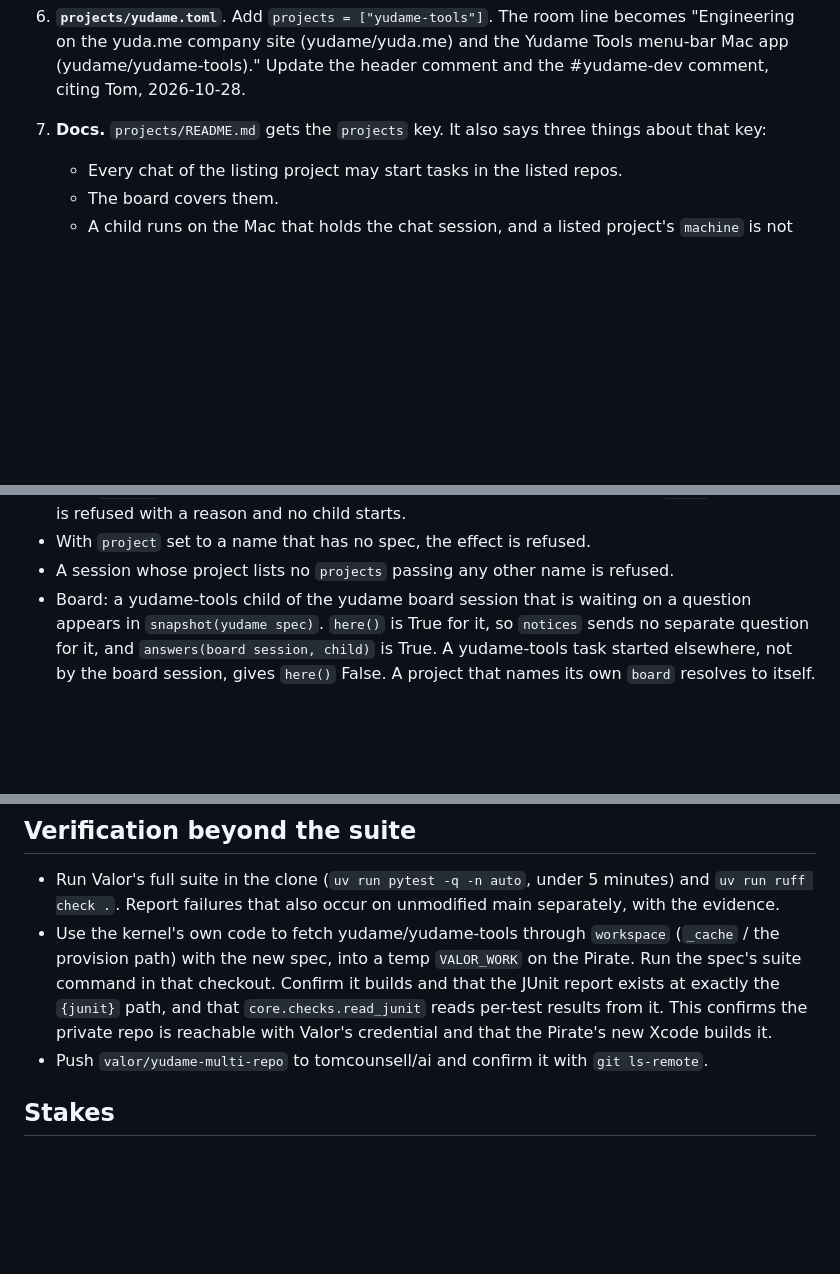
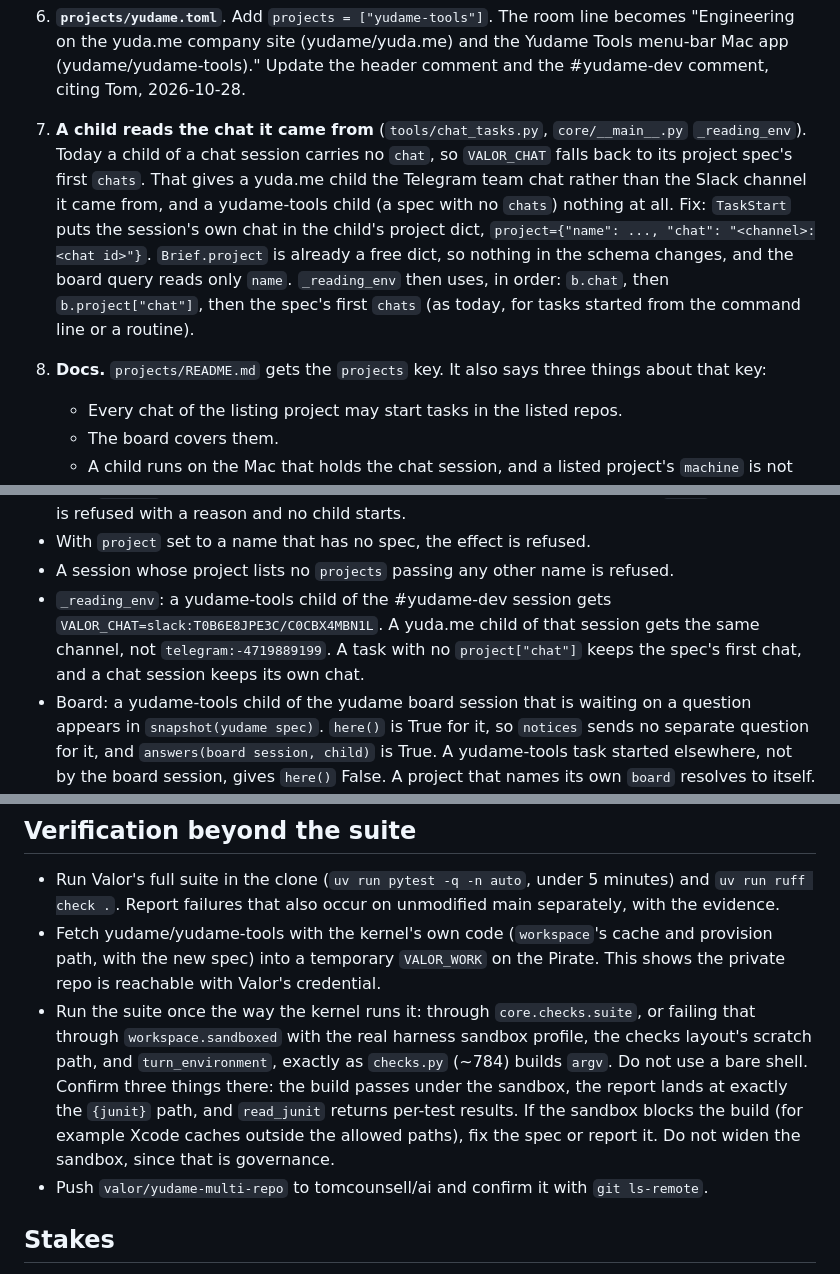
Before and after one commit to yudame/yuda.me, a Markdown page: docs/plans/valor-yudame-multi-repo.md, 3 parts joined by grey strips. Drawn GitHub-style; blank space fills up the shorter version.

Commit message:
Plan revised on critique 2: a child reads the chat it came from (project.chat), the yudame-tools suite verified through the kernel's sandboxed check path

```diff
--- a/docs/plans/valor-yudame-multi-repo.md
+++ b/docs/plans/valor-yudame-multi-repo.md
@@ -82,7 +82,19 @@ answers (2026-10-28):
    line becomes "Engineering on the yuda.me company site (yudame/yuda.me)
    and the Yudame Tools menu-bar Mac app (yudame/yudame-tools)." Update the
    header comment and the #yudame-dev comment, citing Tom, 2026-10-28.
-7. **Docs.** `projects/README.md` gets the `projects` key. It also says
+7. **A child reads the chat it came from** (`tools/chat_tasks.py`,
+   `core/__main__.py` `_reading_env`). Today a child of a chat session
+   carries no `chat`, so `VALOR_CHAT` falls back to its project spec's
+   first `chats`. That gives a yuda.me child the Telegram team chat rather
+   than the Slack channel it came from, and a yudame-tools child (a spec
+   with no `chats`) nothing at all. Fix: `TaskStart` puts the session's
+   own chat in the child's project dict,
+   `project={"name": ..., "chat": "<channel>:<chat id>"}`. `Brief.project`
+   is already a free dict, so nothing in the schema changes, and the board
+   query reads only `name`. `_reading_env` then uses, in order: `b.chat`,
+   then `b.project["chat"]`, then the spec's first `chats` (as today, for
+   tasks started from the command line or a routine).
+8. **Docs.** `projects/README.md` gets the `projects` key. It also says
    three things about that key:
    - Every chat of the listing project may start tasks in the listed
      repos.
@@ -134,6 +146,11 @@ delivery names this reading.
 - With `project` set to a name that has no spec, the effect is refused.
 - A session whose project lists no `projects` passing any other name is
   refused.
+- `_reading_env`: a yudame-tools child of the #yudame-dev session gets
+  `VALOR_CHAT=slack:T0B6E8JPE3C/C0CBX4MBN1L`. A yuda.me child of that
+  session gets the same channel, not `telegram:-4719889199`. A task with
+  no `project["chat"]` keeps the spec's first chat, and a chat session
+  keeps its own chat.
 - Board: a yudame-tools child of the yudame board session that is waiting
   on a question appears in `snapshot(yudame spec)`. `here()` is True for
   it, so `notices` sends no separate question for it, and `answers(board
@@ -157,14 +174,19 @@ delivery names this reading.
 - Run Valor's full suite in the clone (`uv run pytest -q -n auto`, under
   5 minutes) and `uv run ruff check .`. Report failures that also occur on
   unmodified main separately, with the evidence.
-- Use the kernel's own code to fetch yudame/yudame-tools through
-  `workspace` (`_cache` / the provision path) with the new spec, into a
-  temp `VALOR_WORK` on the Pirate. Run the spec's suite command in that
-  checkout. Confirm it builds and that the JUnit report exists at exactly
-  the `{junit}` path, and that `core.checks.read_junit` reads per-test
-  results from it. This
-  confirms the private repo is reachable with Valor's credential and that
-  the Pirate's new Xcode builds it.
+- Fetch yudame/yudame-tools with the kernel's own code (`workspace`'s
+  cache and provision path, with the new spec) into a temporary
+  `VALOR_WORK` on the Pirate. This shows the private repo is reachable
+  with Valor's credential.
+- Run the suite once the way the kernel runs it: through
+  `core.checks.suite`, or failing that through `workspace.sandboxed` with
+  the real harness sandbox profile, the checks layout's scratch path, and
+  `turn_environment`, exactly as `checks.py` (~784) builds `argv`. Do not
+  use a bare shell. Confirm three things there: the build passes under the
+  sandbox, the report lands at exactly the `{junit}` path, and
+  `read_junit` returns per-test results. If the sandbox blocks the build
+  (for example Xcode caches outside the allowed paths), fix the spec or
+  report it. Do not widen the sandbox, since that is governance.
 - Push `valor/yudame-multi-repo` to tomcounsell/ai and confirm it with
   `git ls-remote`.
 
```
